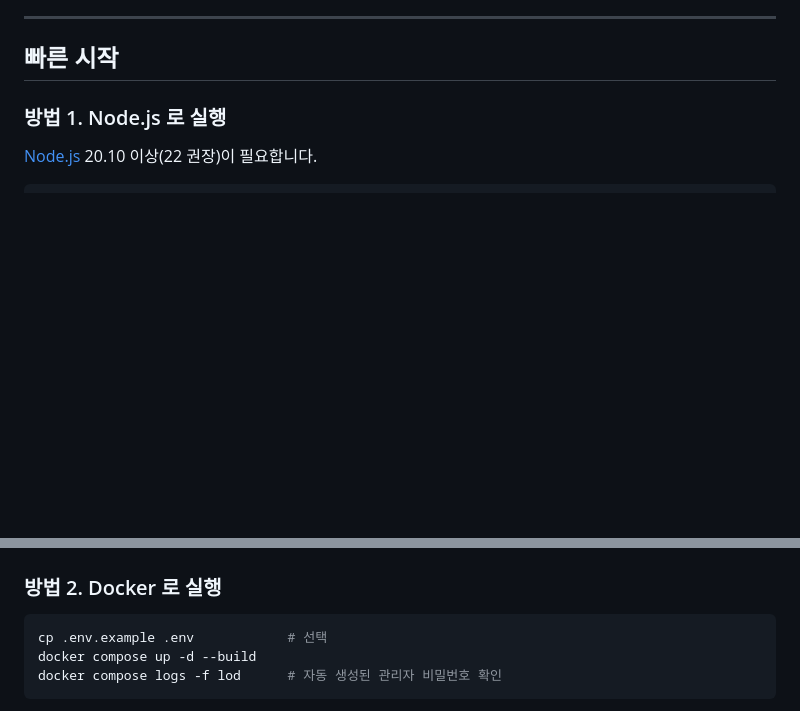
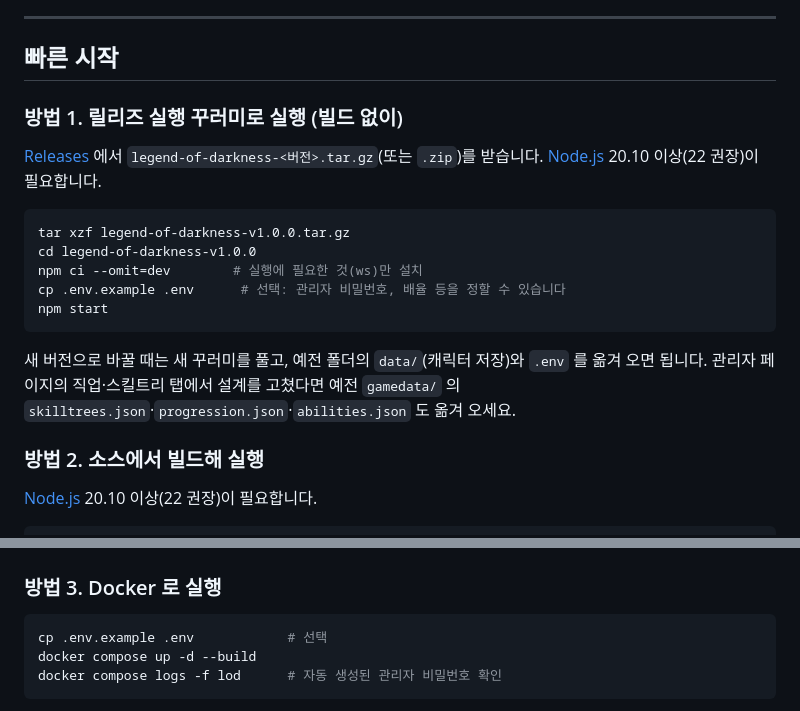
Before and after one commit to squirrel337/Legend_Of_Darkness, a Markdown page: README.md, 2 parts joined by grey strips. Rendered like a GitHub page; blank space fills up the shorter version.

````diff
--- a/README.md
+++ b/README.md
@@ -65,7 +65,21 @@
 
 ## 빠른 시작
 
-### 방법 1. Node.js 로 실행
+### 방법 1. 릴리즈 실행 꾸러미로 실행 (빌드 없이)
+
+[Releases](https://github.com/squirrel337/Legend_Of_Darkness/releases) 에서 `legend-of-darkness-<버전>.tar.gz`(또는 `.zip`)를 받습니다. [Node.js](https://nodejs.org) 20.10 이상(22 권장)이 필요합니다.
+
+```bash
+tar xzf legend-of-darkness-v1.0.0.tar.gz
+cd legend-of-darkness-v1.0.0
+npm ci --omit=dev        # 실행에 필요한 것(ws)만 설치
+cp .env.example .env      # 선택: 관리자 비밀번호, 배율 등을 정할 수 있습니다
+npm start
+```
+
+새 버전으로 바꿀 때는 새 꾸러미를 풀고, 예전 폴더의 `data/`(캐릭터 저장)와 `.env` 를 옮겨 오면 됩니다. 관리자 페이지의 직업·스킬트리 탭에서 설계를 고쳤다면 예전 `gamedata/` 의 `skilltrees.json`·`progression.json`·`abilities.json` 도 옮겨 오세요.
+
+### 방법 2. 소스에서 빌드해 실행
 
 [Node.js](https://nodejs.org) 20.10 이상(22 권장)이 필요합니다.
 
@@ -93,7 +107,7 @@ npm start
 
 <img src="docs/screenshots/create.jpg" alt="캐릭터 만들기" width="560">
 
-### 방법 2. Docker 로 실행
+### 방법 3. Docker 로 실행
 
 ```bash
 cp .env.example .env            # 선택
````
Also changed, not shown: docs/releases/v1.0.0.md (added, +49 -0 lines).
